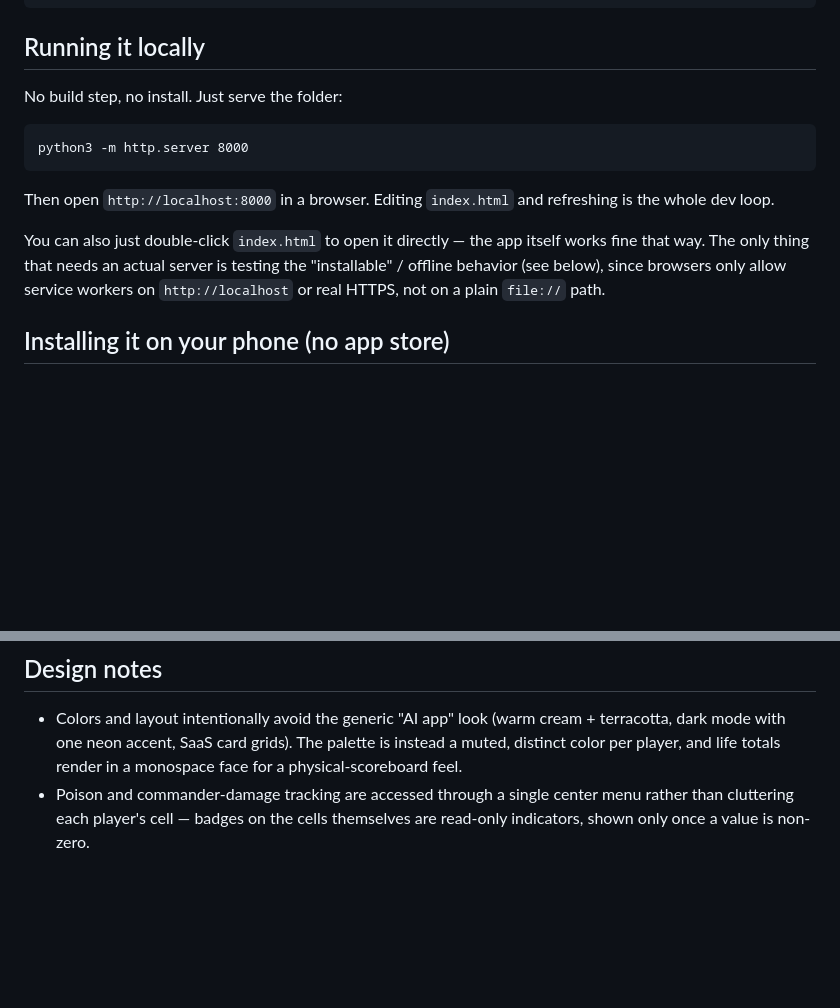
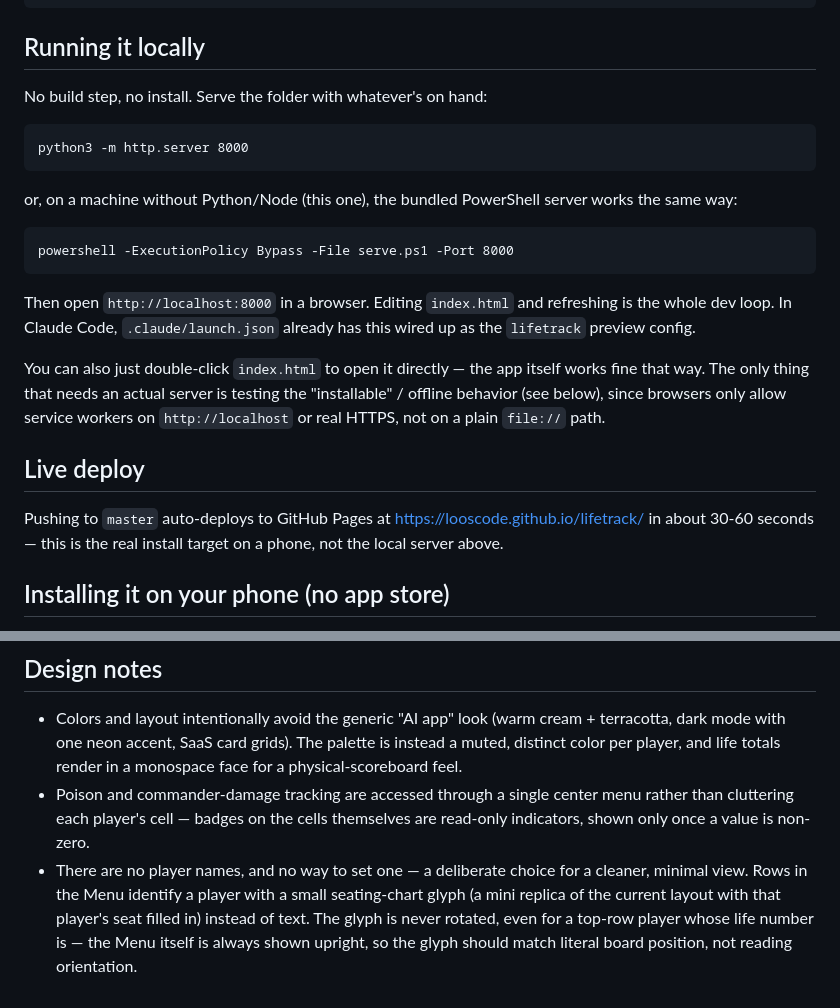
Before and after one commit to looscode/lifetrack, a Markdown page: README.md, 2 parts joined by grey strips. GitHub-like rendering; blank space fills up the shorter version.

````diff
--- a/README.md
+++ b/README.md
@@ -15,20 +15,34 @@ icons/          home-screen icons
 
 ## Running it locally
 
-No build step, no install. Just serve the folder:
+No build step, no install. Serve the folder with whatever's on hand:
 
 ```
 python3 -m http.server 8000
 ```
 
+or, on a machine without Python/Node (this one), the bundled PowerShell
+server works the same way:
+
+```
+powershell -ExecutionPolicy Bypass -File serve.ps1 -Port 8000
+```
+
 Then open `http://localhost:8000` in a browser. Editing `index.html` and
-refreshing is the whole dev loop.
+refreshing is the whole dev loop. In Claude Code, `.claude/launch.json`
+already has this wired up as the `lifetrack` preview config.
 
 You can also just double-click `index.html` to open it directly — the app
 itself works fine that way. The only thing that needs an actual server is
 testing the "installable" / offline behavior (see below), since browsers
 only allow service workers on `http://localhost` or real HTTPS, not on a
 plain `file://` path.
+
+## Live deploy
+
+Pushing to `master` auto-deploys to GitHub Pages at
+https://looscode.github.io/lifetrack/ in about 30-60 seconds — this is the
+real install target on a phone, not the local server above.
 
 ## Installing it on your phone (no app store)
 
@@ -76,3 +90,10 @@ A few things worth knowing before making changes:
   center menu rather than cluttering each player's cell — badges on the
   cells themselves are read-only indicators, shown only once a value is
   non-zero.
+- There are no player names, and no way to set one — a deliberate choice
+  for a cleaner, minimal view. Rows in the Menu identify a player with a
+  small seating-chart glyph (a mini replica of the current layout with
+  that player's seat filled in) instead of text. The glyph is never
+  rotated, even for a top-row player whose life number is — the Menu
+  itself is always shown upright, so the glyph should match literal
+  board position, not reading orientation.
````
Also changed, not shown: CLAUDE.md (added, +54 -0 lines).
